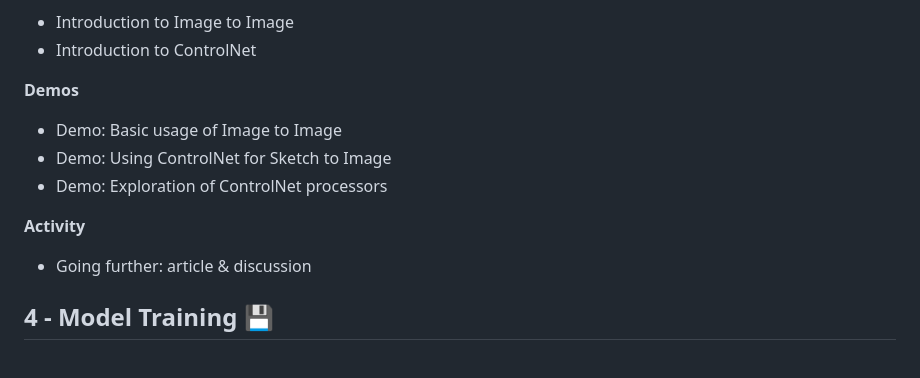
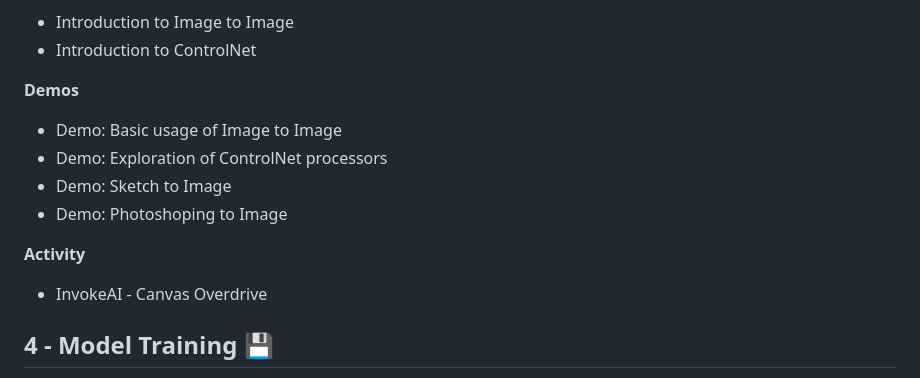
Before and after one commit to aurelienkrieger/generating-images-machine-learning, a Markdown page: README.md, the part around the change. GitHub-like rendering.

```diff
--- a/README.md
+++ b/README.md
@@ -60,12 +60,13 @@ Gain more control over your workflow and final composition. Explore the potentia
 **Demos**
 
 - Demo: Basic usage of Image to Image
-- Demo: Using ControlNet for Sketch to Image
 - Demo: Exploration of ControlNet processors
+- Demo: Sketch to Image
+- Demo: Photoshoping to Image
 
 **Activity**
 
-- Going further: article & discussion
+- InvokeAI - Canvas Overdrive
 
 ## 4 - Model Training 💾
 Take a deeper diver into Machine Learning. Learn how to train your own model to gain more control over your generative process and avoid bias.
```
Also changed, not shown: demos/demo_roadmap.md (+41 -11 lines), topics/models.md (+3 -0 lines).
